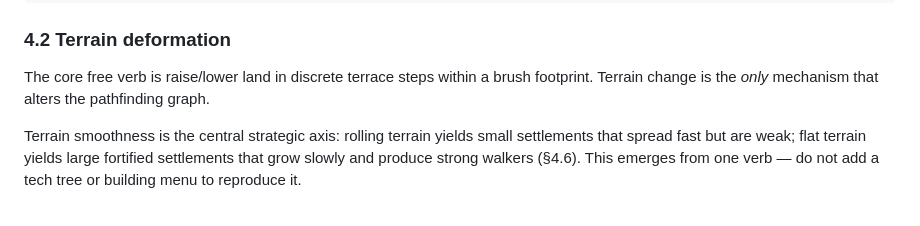
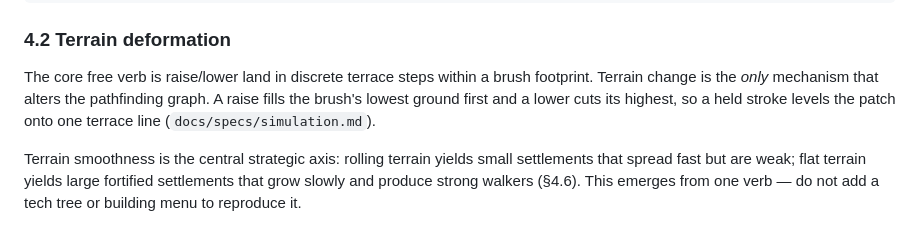
Before and after one commit to amigo-labs/amigo-diomano, a Markdown page: docs/HANDOFF.md, the part around the change. Rendered like a GitHub page.

```diff
--- a/docs/HANDOFF.md
+++ b/docs/HANDOFF.md
@@ -224,6 +224,8 @@ Tick pass order is fixed and load-bearing for determinism:
 
 The core free verb is raise/lower land in discrete terrace steps within a brush
 footprint. Terrain change is the *only* mechanism that alters the pathfinding graph.
+A raise fills the brush's lowest ground first and a lower cuts its highest, so a
+held stroke levels the patch onto one terrace line (`docs/specs/simulation.md`).
 
 Terrain smoothness is the central strategic axis: rolling terrain yields small
 settlements that spread fast but are weak; flat terrain yields large fortified
```
Also changed, not shown: docs/specs/depth.md (+21 -9 lines), docs/specs/simulation.md (+11 -0 lines).
